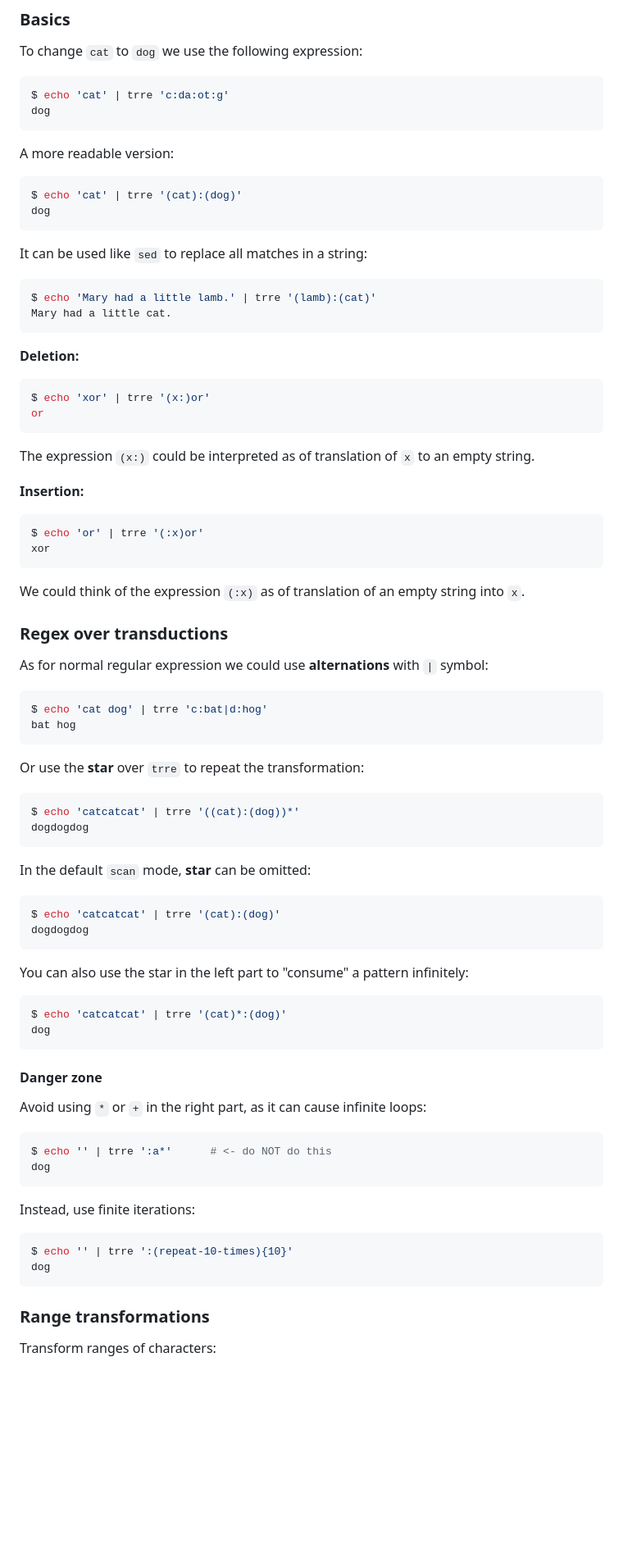
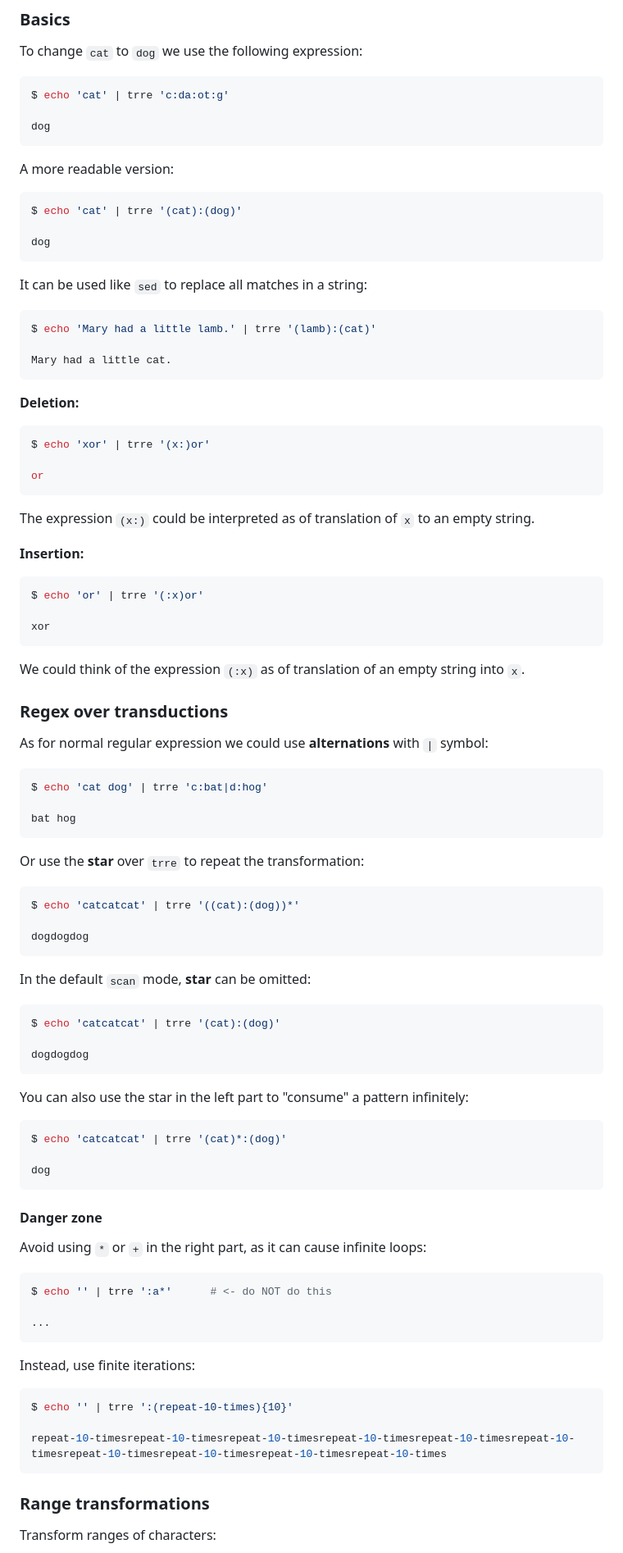
Before and after one commit to c0stya/trre, a Markdown page: README.md, the part around the change printed below. Shown: that part at 82% size. GitHub-like rendering; blank space fills up the shorter version.

Commit message:
last minute fixes

````diff
--- a/README.md
+++ b/README.md
@@ -21,6 +21,7 @@ To change `cat` to `dog` we use the following expression:
 
 ```bash
 $ echo 'cat' | trre 'c:da:ot:g'
+
 dog
 ```
 
@@ -28,6 +29,7 @@ A more readable version:
 
 ```bash
 $ echo 'cat' | trre '(cat):(dog)'
+
 dog
 ```
 
@@ -35,6 +37,7 @@ It can be used like `sed` to replace all matches in a string:
 
 ```bash
 $ echo 'Mary had a little lamb.' | trre '(lamb):(cat)'
+
 Mary had a little cat.
 ```
 
@@ -42,6 +45,7 @@ Mary had a little cat.
 
 ```bash
 $ echo 'xor' | trre '(x:)or'
+
 or
 ```
 
@@ -51,6 +55,7 @@ The expression `(x:)` could be interpreted as of translation of `x` to an empty
 
 ```bash
 $ echo 'or' | trre '(:x)or'
+
 xor
 ```
 
@@ -62,6 +67,7 @@ As for normal regular expression we could use **alternations** with `|` symbol:
 
 ```bash
 $ echo 'cat dog' | trre 'c:bat|d:hog'
+
 bat hog
 ```
 
@@ -69,6 +75,7 @@ Or use the **star** over `trre` to repeat the transformation:
 
 ```bash
 $ echo 'catcatcat' | trre '((cat):(dog))*'
+
 dogdogdog
 ```
 
@@ -76,6 +83,7 @@ In the default `scan` mode, **star** can be omitted:
 
 ```bash
 $ echo 'catcatcat' | trre '(cat):(dog)'
+
 dogdogdog
 ```
 
@@ -83,6 +91,7 @@ You can also use the star in the left part to "consume" a pattern infinitely:
 
 ```bash
 $ echo 'catcatcat' | trre '(cat)*:(dog)'
+
 dog
 ```
 
@@ -92,14 +101,16 @@ Avoid using `*` or `+` in the right part, as it can cause infinite loops:
 
 ```bash
 $ echo '' | trre ':a*'      # <- do NOT do this
-dog
+
+...
 ```
 
 Instead, use finite iterations:
 
 ```bash
 $ echo '' | trre ':(repeat-10-times){10}'
-dog
+
+repeat-10-timesrepeat-10-timesrepeat-10-timesrepeat-10-timesrepeat-10-timesrepeat-10-timesrepeat-10-timesrepeat-10-timesrepeat-10-timesrepeat-10-times
 ```
 
 ### Range transformations
````
Also changed, not shown: other parts of README.md (+7 -0 lines).
